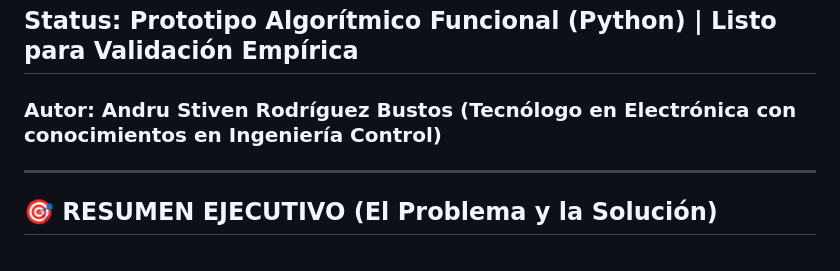
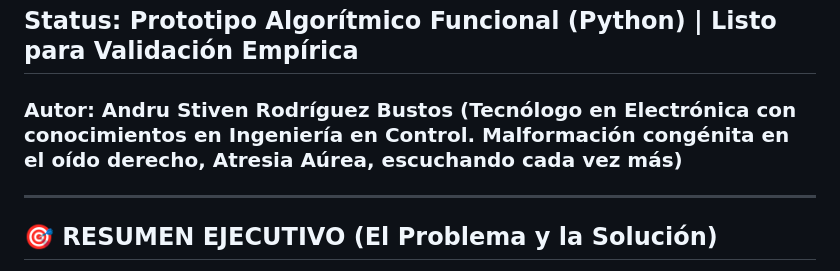
Before and after one commit to astivenr/BioSTAIR-11-ORG, a Markdown page: README.md, the part around the change. Drawn GitHub-style.

Commit message:
Revise author section in README.md
Información adicional sobre Atresia Aurea de nacimiento.

```diff
--- a/README.md
+++ b/README.md
@@ -13,7 +13,7 @@ la convergencia entre biología, consciencia y estructuras matemáticas naturale
 
 ## **Status:** Prototipo Algorítmico Funcional (Python) | Listo para Validación Empírica
 
-### **Autor:** Andru Stiven Rodríguez Bustos (Tecnólogo en Electrónica con conocimientos en Ingeniería Control)
+### **Autor:** Andru Stiven Rodríguez Bustos (Tecnólogo en Electrónica con conocimientos en Ingeniería en Control. Malformación congénita en el oído derecho, Atresia Aúrea, escuchando cada vez más)
 
 -----
 
```
